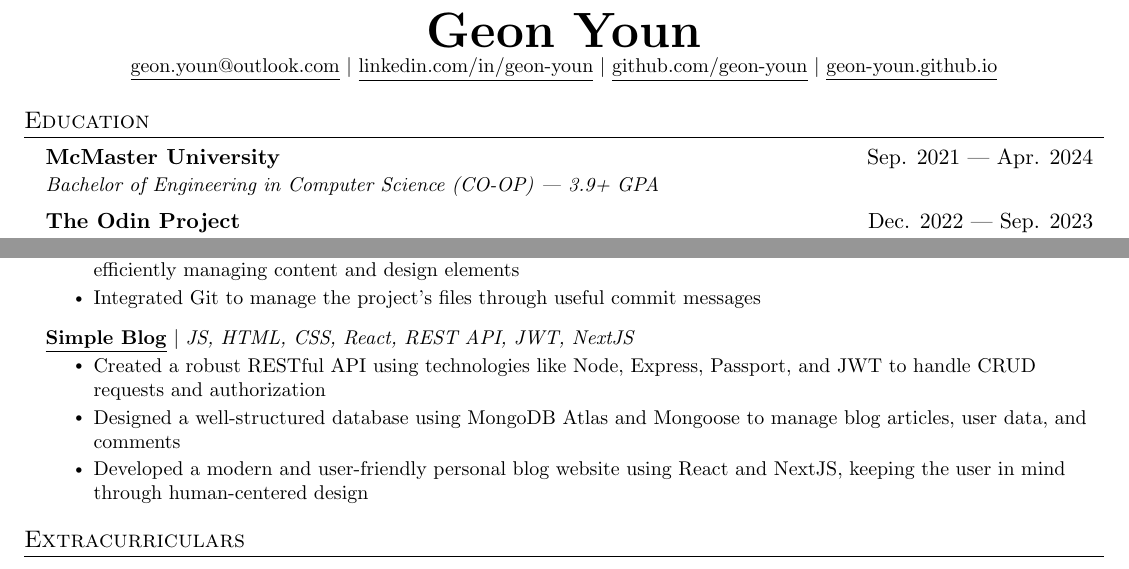
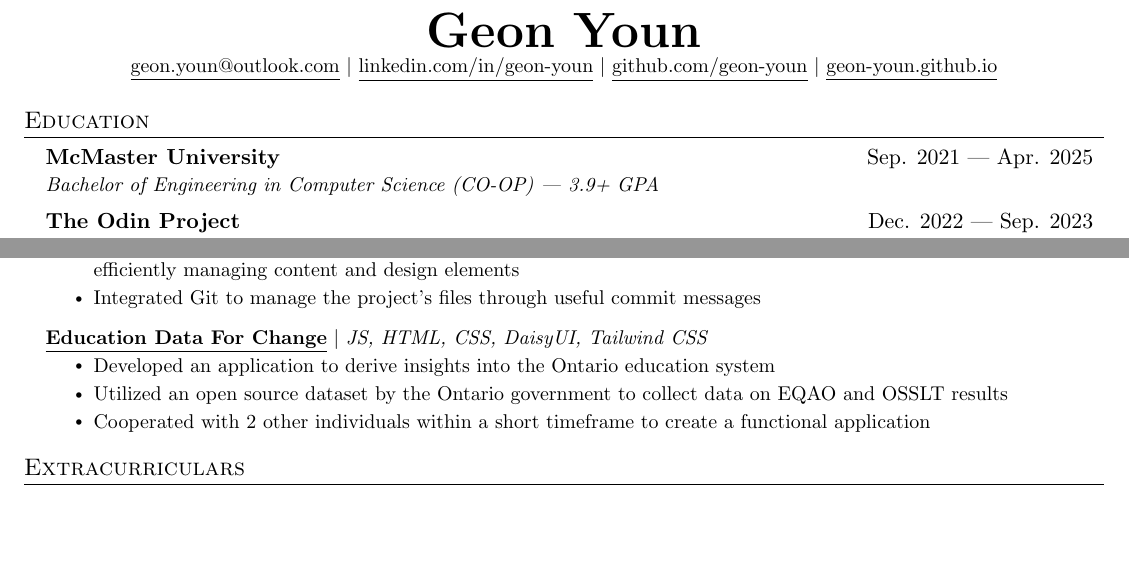
Before and after one commit to geon-youn/resume, a LaTeX document (Geon Youn - Full Stack Developer.tex): two parts of the page, joined at a grey line, cut so that both start at the same text, the shorter picture padded with empty space. Compiled offline with pdfLaTeX.

Commit message:
change one of the projects

```diff
--- a/Geon Youn - Full Stack Developer.tex
+++ b/Geon Youn - Full Stack Developer.tex
@@ -120,7 +120,7 @@
 \section{Education}
 \resumeSubHeadingListStart
 \resumeSubheading
-{McMaster University}{Sep. 2021 --- Apr. 2024}
+{McMaster University}{Sep. 2021 --- Apr. 2025}
 {Bachelor of Engineering in Computer Science (CO-OP) --- 3.9+ GPA}{}
 \resumeSubheading
 {The Odin Project}{Dec. 2022 --- Sep. 2023}
@@ -206,11 +206,11 @@
 \resumeItem{Integrated Git to manage the project's files through useful commit messages}
 \resumeItemListEnd
 
-\resumeProjectHeading{\href{}{\underline{\textbf{Simple Blog}}} $|$ \emph{JS, HTML, CSS, React, REST API, JWT, NextJS}}{}
+\resumeProjectHeading{\href{https://github.com/owengretzinger/education-data-for-change}{\underline{\textbf{Education Data For Change}}} $|$ \emph{JS, HTML, CSS, DaisyUI, Tailwind CSS}}{}
 \resumeItemListStart
-\resumeItem{Created a robust RESTful API using technologies like Node, Express, Passport, and JWT to handle CRUD requests and authorization}
-\resumeItem{Designed a well-structured database using MongoDB Atlas and Mongoose to manage blog articles, user data, and comments}
-\resumeItem{Developed a modern and user-friendly personal blog website using React and NextJS, keeping the user in mind through human-centered design}
+\resumeItem{Developed an application to derive insights into the Ontario education system}
+\resumeItem{Utilized an open source dataset by the Ontario government to collect data on EQAO and OSSLT results}
+\resumeItem{Cooperated with 2 other individuals within a short timeframe to create a functional application}
 \resumeItemListEnd
 \resumeSubHeadingListEnd
 
```
Also changed, not shown: Geon Youn - Full Stack Developer.pdf.
